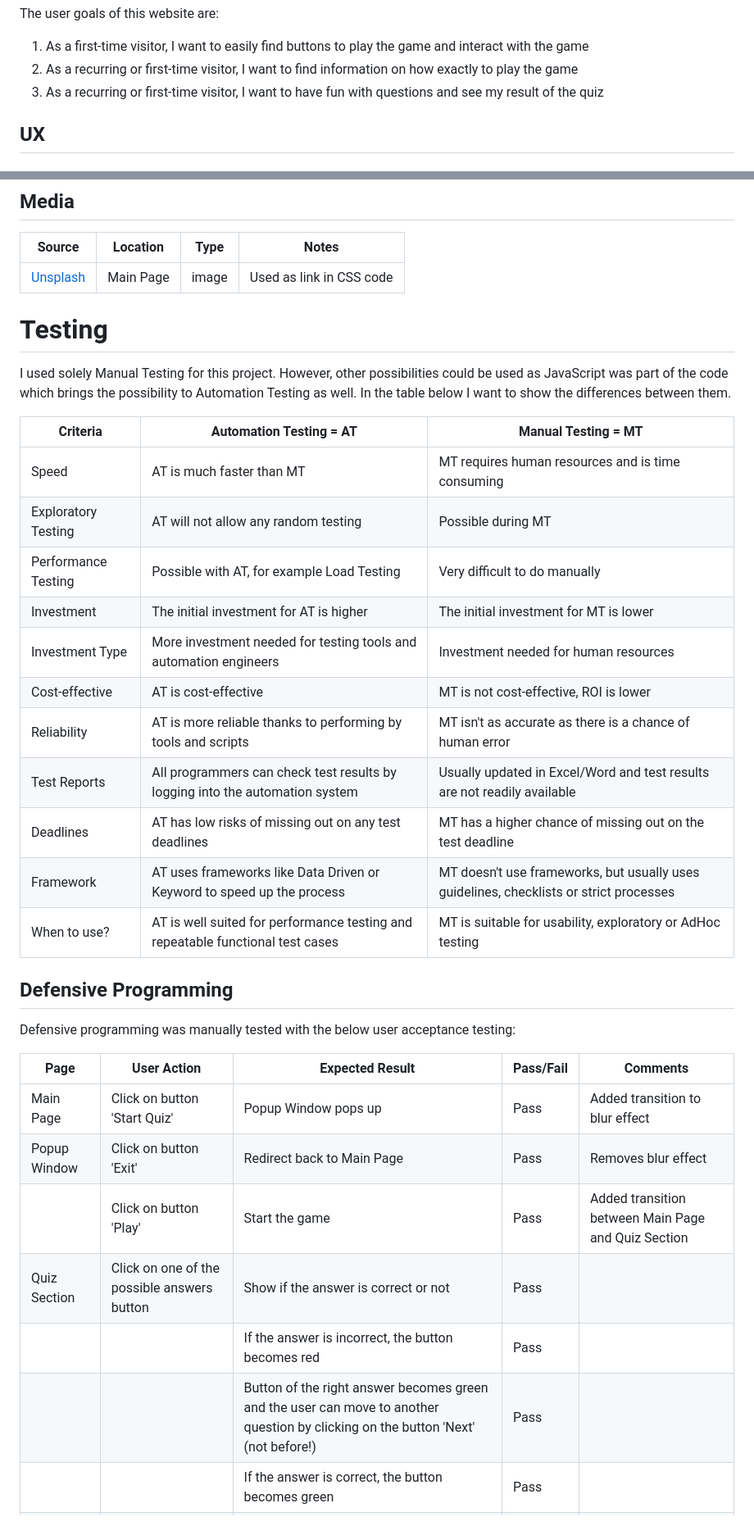
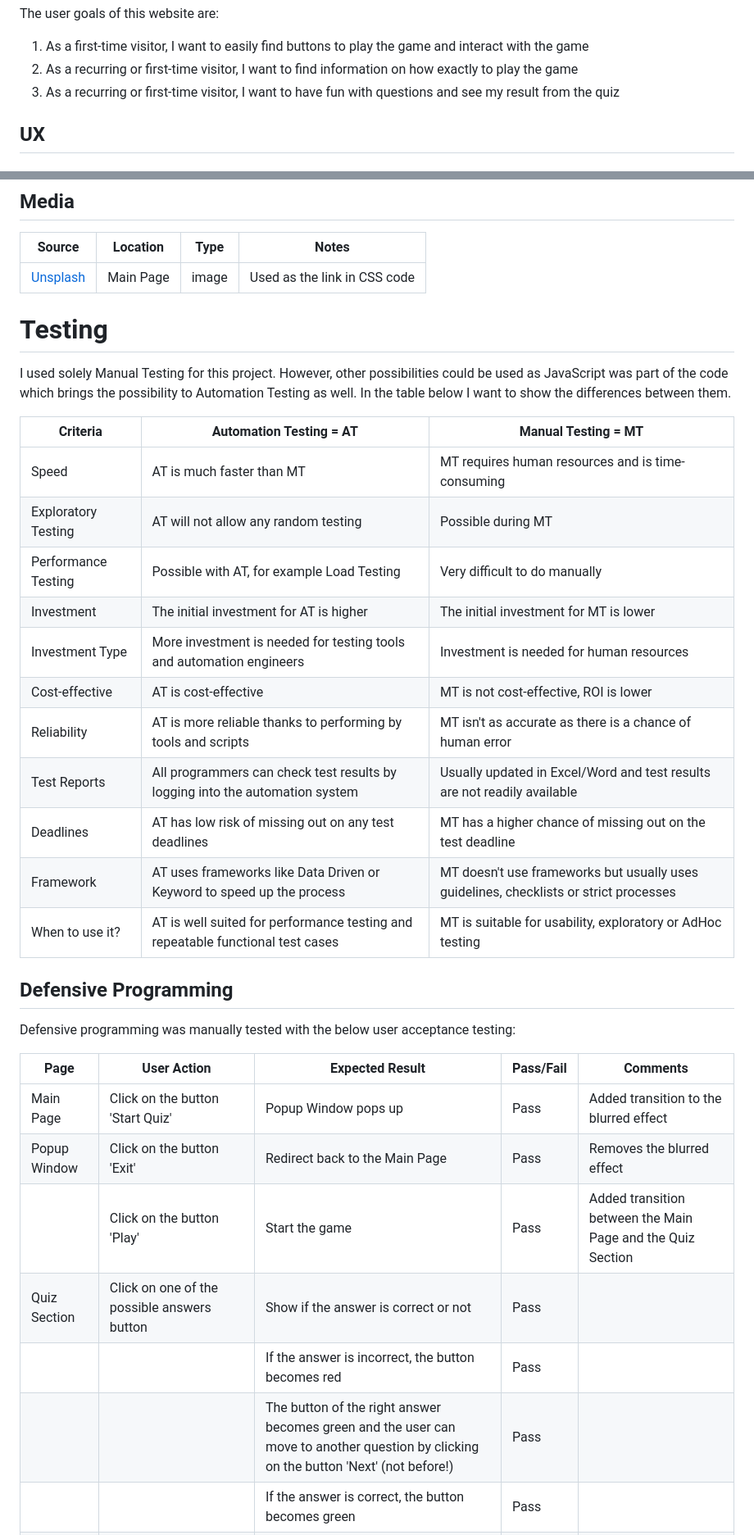
Before and after one commit to JakBul/Premier-League-Quiz, a Markdown page: README.md, 2 parts joined by grey strips. Shown: that part at 82% size. GitHub-like rendering.

Commit message:
Fix few gramma errors in README file

```diff
--- a/README.md
+++ b/README.md
@@ -17,7 +17,7 @@ The business goals for this website are:
 The user goals of this website are:
 1. As a first-time visitor, I want to easily find buttons to play the game and interact with the game
 2. As a recurring or first-time visitor, I want to find information on how exactly to play the game
-3. As a recurring or first-time visitor, I want to have fun with questions and see my result of the quiz
+3. As a recurring or first-time visitor, I want to have fun with questions and see my result from the quiz
 
 
 ## UX
@@ -187,7 +187,7 @@ When anything goes wrong with the link to the project, the 404 page pops up to m
 
 | Source | Location | Type | Notes |
 | --- | --- | --- | --- |
-| [Unsplash](https://unsplash.com/photos/deGn9vSwXIM) | Main Page | image | Used as link in CSS code |
+| [Unsplash](https://unsplash.com/photos/deGn9vSwXIM) | Main Page | image | Used as the link in CSS code |
 
 # Testing
 
@@ -195,17 +195,17 @@ I used solely Manual Testing for this project. However, other possibilities coul
 
 | Criteria | Automation Testing = AT | Manual Testing = MT |
 | --- | --- | --- |
-| Speed | AT is much faster than MT | MT requires human resources and is time consuming |
+| Speed | AT is much faster than MT | MT requires human resources and is time-consuming |
 | Exploratory Testing | AT will not allow any random testing | Possible during MT |
 | Performance Testing | Possible with AT, for example Load Testing | Very difficult to do manually |
 | Investment | The initial investment for AT is higher | The initial investment for MT is lower |
-| Investment Type | More investment needed for testing tools and automation engineers | Investment needed for human resources |
+| Investment Type | More investment is needed for testing tools and automation engineers | Investment is needed for human resources |
 | Cost-effective | AT is cost-effective | MT is not cost-effective, ROI is lower |
 | Reliability | AT is more reliable thanks to performing by tools and scripts | MT isn't as accurate as there is a chance of human error |
 | Test Reports | All programmers can check test results by logging into the automation system | Usually updated in Excel/Word and test results are not readily available |
-| Deadlines | AT has low risks of missing out on any test deadlines | MT has a higher chance of missing out on the test deadline |
-| Framework | AT uses frameworks like Data Driven or Keyword to speed up the process | MT doesn't use frameworks, but usually uses guidelines, checklists or strict processes |
-| When to use? | AT is well suited for performance testing and repeatable functional test cases | MT is suitable for usability, exploratory or AdHoc testing|
+| Deadlines | AT has low risk of missing out on any test deadlines | MT has a higher chance of missing out on the test deadline |
+| Framework | AT uses frameworks like Data Driven or Keyword to speed up the process | MT doesn't use frameworks but usually uses guidelines, checklists or strict processes |
+| When to use it? | AT is well suited for performance testing and repeatable functional test cases | MT is suitable for usability, exploratory or AdHoc testing|
 
 
 ## Defensive Programming
@@ -215,10 +215,10 @@ Defensive programming was manually tested with the below user acceptance testing
 
 | Page | User Action | Expected Result | Pass/Fail | Comments |
 | --- | --- | --- | --- | --- |
-| Main Page | Click on button 'Start Quiz' | Popup Window pops up | Pass | Added transition to blur effect |
-| Popup Window | Click on button 'Exit' | Redirect back to Main Page | Pass | Removes blur effect |
-| | Click on button 'Play' | Start the game | Pass | Added transition between Main Page and Quiz Section |
+| Main Page | Click on the button 'Start Quiz' | Popup Window pops up | Pass | Added transition to the blurred effect |
+| Popup Window | Click on the button 'Exit' | Redirect back to the Main Page | Pass | Removes the blurred effect |
+| | Click on the button 'Play' | Start the game | Pass | Added transition between the Main Page and the Quiz Section |
 | Quiz Section | Click on one of the possible answers button | Show if the answer is correct or not | Pass | |
 | | | If the answer is incorrect, the button becomes red | Pass | |
-| | | Button of the right answer becomes green and the user can move to another question by clicking on the button 'Next' (not before!)| Pass | |
+| | | The button of the right answer becomes green and the user can move to another question by clicking on the button 'Next' (not before!)| Pass | |
 | | | If the answer is correct, the button becomes green | Pass | |
```
Also changed, not shown: other parts of README.md (+17 -17 lines).
